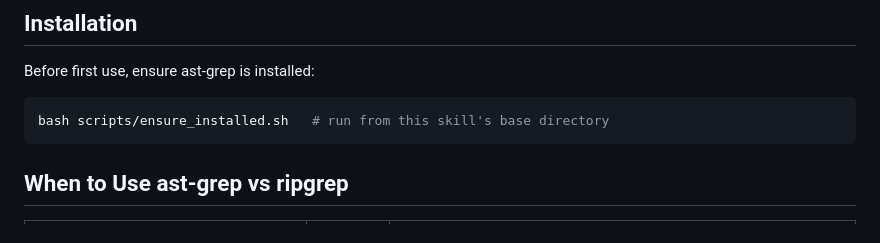
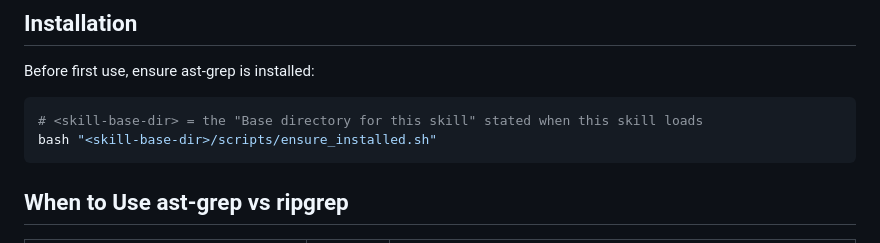
Before and after one commit to drunkcoding/AgentSkillsArxiv, a Markdown page: skills/ast-grep/SKILL.md, the part around the change. Rendered like a GitHub page.

Commit message:
fix(skills): make ast-grep install command cwd-independent
Ultraworked with [Sisyphus](https://github.com/code-yeongyu/oh-my-openagent)

Co-authored-by: Sisyphus <clio-agent@sisyphuslabs.ai>

````diff
--- a/skills/ast-grep/SKILL.md
+++ b/skills/ast-grep/SKILL.md
@@ -12,7 +12,8 @@ AST-aware search, replace, and lint. Matches code structure, not text patterns.
 Before first use, ensure ast-grep is installed:
 
 ```bash
-bash scripts/ensure_installed.sh   # run from this skill's base directory
+# <skill-base-dir> = the "Base directory for this skill" stated when this skill loads
+bash "<skill-base-dir>/scripts/ensure_installed.sh"
 ```
 
 ## When to Use ast-grep vs ripgrep
````
